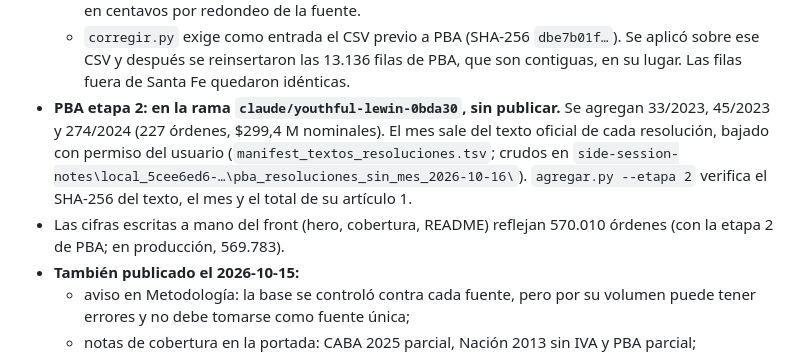
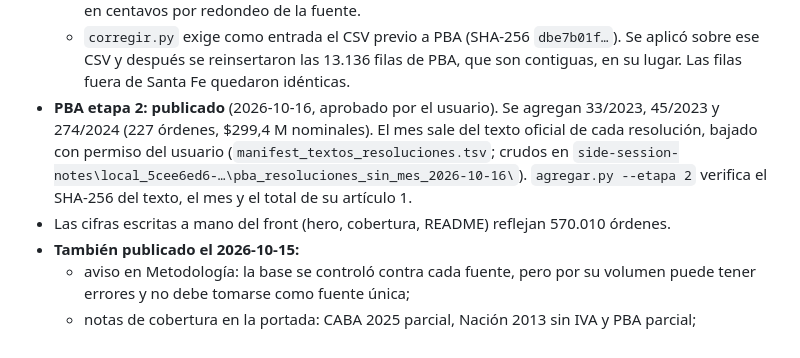
Before and after one commit to IvanGomezDellOsa/DatosPautaOficial, a Markdown page: AGENTS.md, the part around the change. Drawn GitHub-style.

Commit message:
PBA etapa 2 publicada: estado en AGENTS.md y en el LEEME
Co-Authored-By: Claude Opus 5.5 <noreply@anthropic.com>

```diff
--- a/AGENTS.md
+++ b/AGENTS.md
@@ -230,13 +230,13 @@ Los manifiestos de cada descarga (URL, SHA-256, fecha) están versionados en
   - `corregir.py` exige como entrada el CSV previo a PBA (SHA-256 `dbe7b01f…`). Se
     aplicó sobre ese CSV y después se reinsertaron las 13.136 filas de PBA, que son
     contiguas, en su lugar. Las filas fuera de Santa Fe quedaron idénticas.
-- **PBA etapa 2: en la rama `claude/youthful-lewin-0bda30`, sin publicar.** Se agregan
+- **PBA etapa 2: publicado** (2026-10-16, aprobado por el usuario). Se agregan
   33/2023, 45/2023 y 274/2024 (227 órdenes, $299,4 M nominales). El mes sale del texto
   oficial de cada resolución, bajado con permiso del usuario (`manifest_textos_resoluciones.tsv`;
   crudos en `side-session-notes\local_5cee6ed6-…\pba_resoluciones_sin_mes_2026-10-16\`).
   `agregar.py --etapa 2` verifica el SHA-256 del texto, el mes y el total de su artículo 1.
 - Las cifras escritas a mano del front (hero, cobertura, README) reflejan 570.010
-  órdenes (con la etapa 2 de PBA; en producción, 569.783).
+  órdenes.
 - **También publicado el 2026-10-15:**
   - aviso en Metodología: la base se controló contra cada fuente, pero por su volumen
     puede tener errores y no debe tomarse como fuente única;
```
Also changed, not shown: etl/actualizacion_2026-10-15_pba/LEEME.md (+1 -1 lines).
